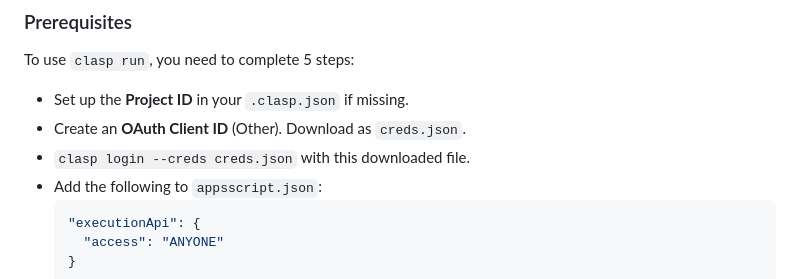
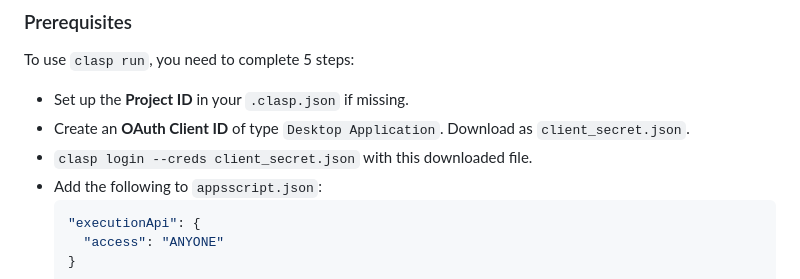
Before and after one commit to google/clasp, a Markdown page: docs/run.md, the part around the change. Rendered like a GitHub page.

Commit message:
Fix: Update run instructions to correct oauth client type (#997)

````diff
--- a/docs/run.md
+++ b/docs/run.md
@@ -7,8 +7,8 @@
 To use `clasp run`, you need to complete 5 steps:
 
 - Set up the **Project ID** in your `.clasp.json` if missing.
-- Create an **OAuth Client ID** (Other). Download as `creds.json`.
-- `clasp login --creds creds.json` with this downloaded file.
+- Create an **OAuth Client ID** of type `Desktop Application`. Download as `client_secret.json`.
+- `clasp login --creds client_secret.json` with this downloaded file.
 - Add the following to `appsscript.json`:
   ```json
   "executionApi": {
````
